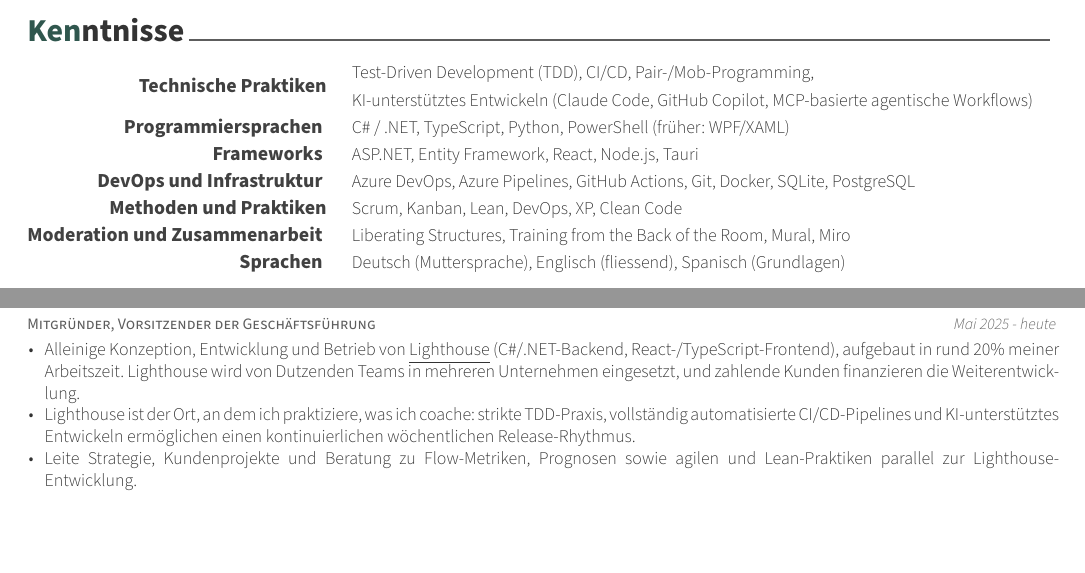
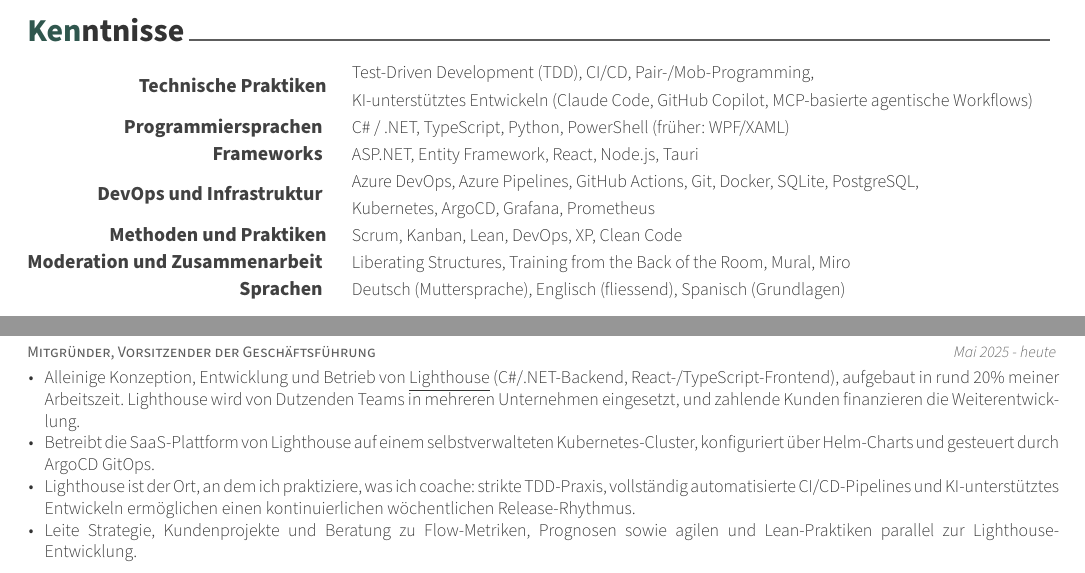
Before and after one commit to huserben/cv, a LaTeX CV (cv_german.tex, which reads experience.tex, skills.tex): two parts of pages 1 and 2 of 3, joined at a grey line, cut so that both start at the same text, the shorter picture padded with empty space. Compiled offline with XeLaTeX.

Commit message:
Add Kubernetes, ArgoCD, Grafana, Prometheus to skills and Lighthouse experience

```diff
--- a/experience.tex
+++ b/experience.tex
@@ -105,6 +105,11 @@
 				\iflanguage{german}
 				{Alleinige Konzeption, Entwicklung und Betrieb von \underline{\href{https://letpeople.work/lighthouse}{Lighthouse}} (C\#/.NET-Backend, React-/TypeScript-Frontend), aufgebaut in rund 20\% meiner Arbeitszeit. Lighthouse wird von Dutzenden Teams in mehreren Unternehmen eingesetzt, und zahlende Kunden finanzieren die Weiterentwicklung.}
 				{Sole designer, developer, and operator of \underline{\href{https://letpeople.work/lighthouse}{Lighthouse}} (C\#/.NET backend, React + TypeScript frontend), built and maintained in roughly 20\% of my working time. Used by dozens of teams across multiple companies, with paying customers funding continued development.}
+			}
+			\item {
+				\iflanguage{german}
+				{Betreibt die SaaS-Plattform von Lighthouse auf einem selbstverwalteten Kubernetes-Cluster, konfiguriert über Helm-Charts und gesteuert durch ArgoCD GitOps.}
+				{Runs the Lighthouse SaaS platform on a self-managed Kubernetes cluster, configured via Helm charts and managed with ArgoCD GitOps.}
 			}
 			\item {
 				\iflanguage{german}
--- a/skills.tex
+++ b/skills.tex
@@ -60,7 +60,7 @@
     		{ DevOps und Infrastruktur }
     		{ DevOps and Infrastructure }
     } % Category
-    {Azure DevOps, Azure Pipelines, GitHub Actions, Git, Docker, SQLite, PostgreSQL} % Skills
+    {Azure DevOps, Azure Pipelines, GitHub Actions, Git, Docker, SQLite, PostgreSQL, \linebreak Kubernetes, ArgoCD, Grafana, Prometheus} % Skills
 
 %---------------------------------------------------------
 	\cvskill
```
